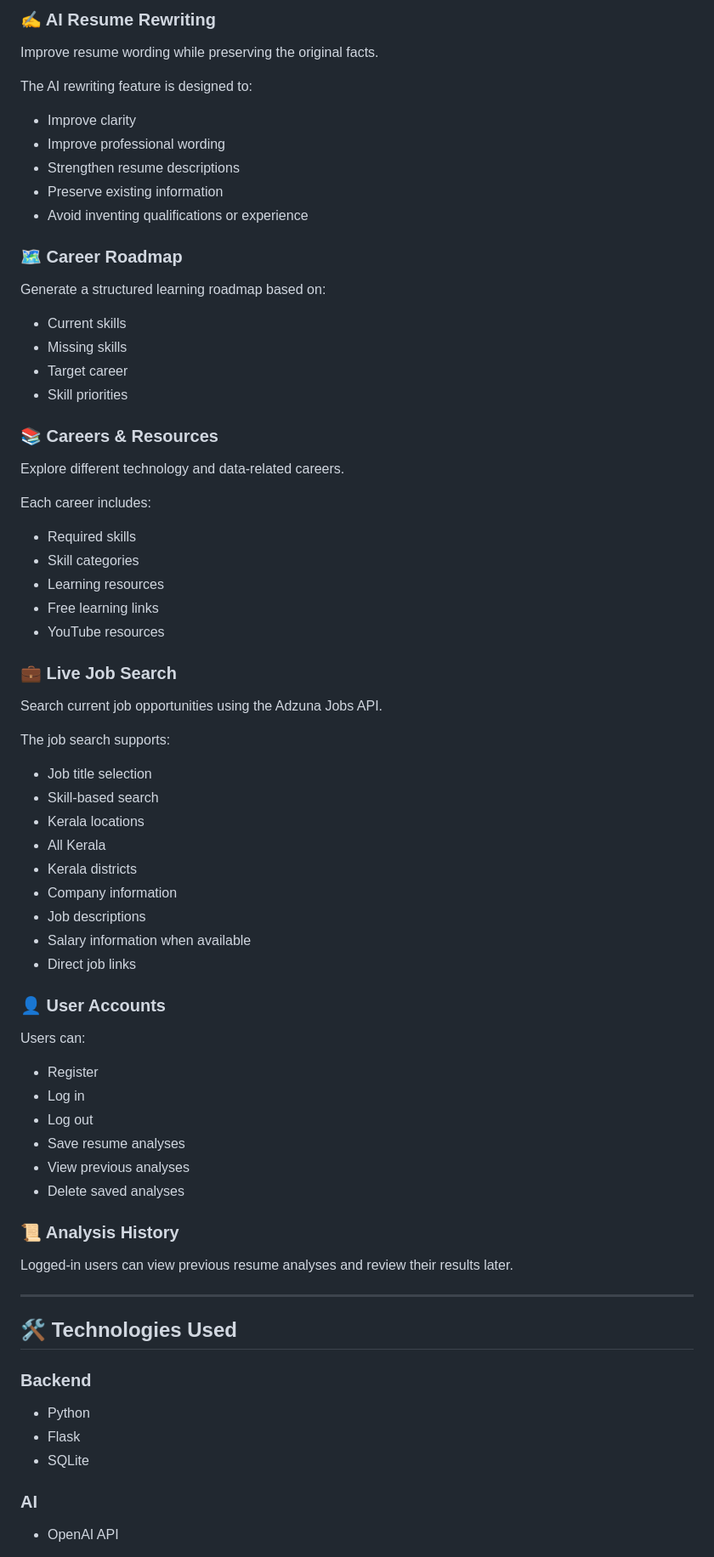
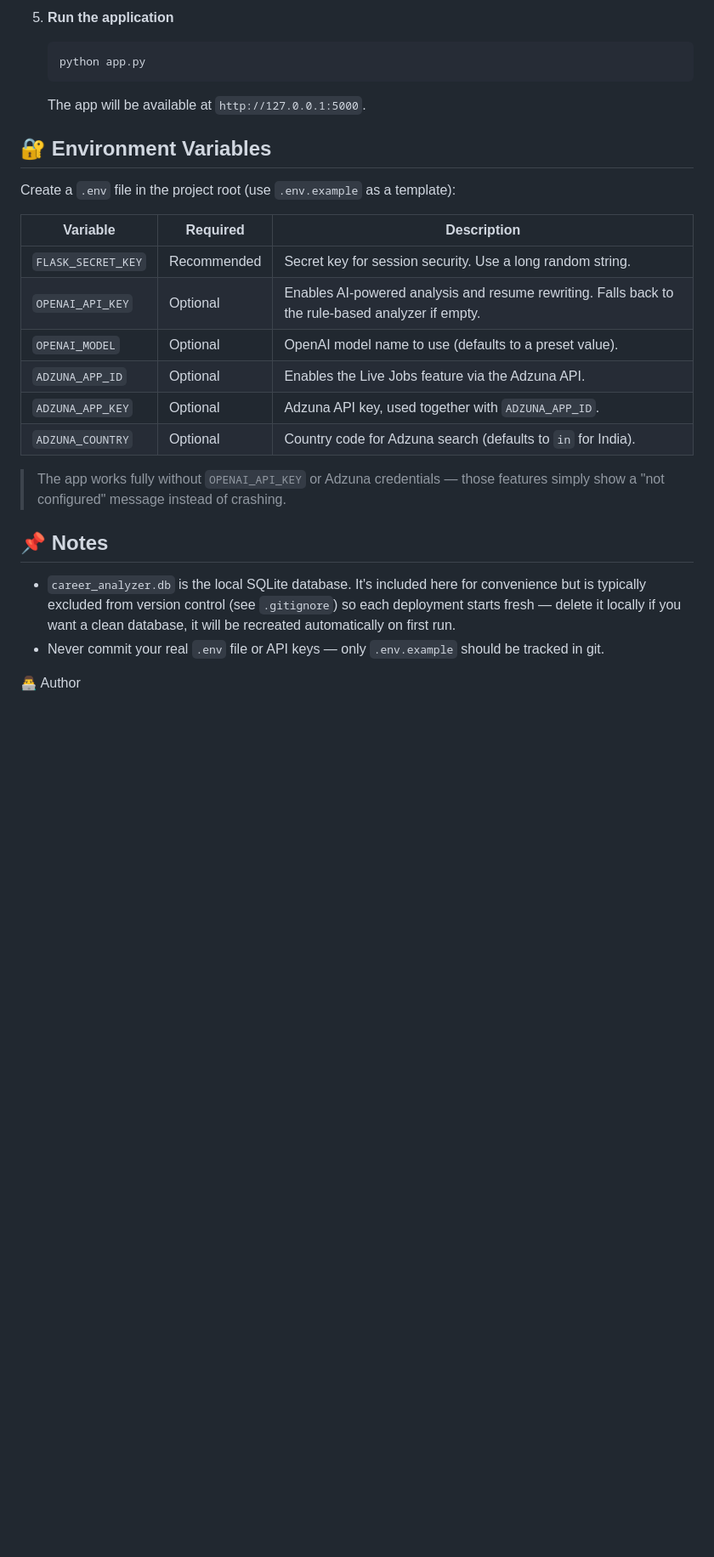
Before and after one commit to Abhiram062004/AI-Powered-Career-Skill-Gap-Analyzer, a Markdown page: README.md, the part around one of its changes. Shown at 85% size. Drawn GitHub-style; blank space fills up the shorter version.

````diff
--- a/README.md
+++ b/README.md
@@ -47,66 +72,29 @@ When an OpenAI API key is configured, the application can provide:
 
-### ✍️ AI Resume Rewriting
-Improve resume wording while preserving the original facts.
+5. **Run the application**
+   ```bash
+   python app.py
+   ```
+   The app will be available at `http://127.0.0.1:5000`.
 
-The AI rewriting feature is designed to:
-- Improve clarity
-- Improve professional wording
-- Strengthen resume descriptions
-- Preserve existing information
-- Avoid inventing qualifications or experience
+## 🔐 Environment Variables
 
-### 🗺️ Career Roadmap
-Generate a structured learning roadmap based on:
-- Current skills
-- Missing skills
-- Target career
-- Skill priorities
+Create a `.env` file in the project root (use `.env.example` as a template):
 
-### 📚 Careers & Resources
-Explore different technology and data-related careers.
+| Variable | Required | Description |
+|---|---|---|
+| `FLASK_SECRET_KEY` | Recommended | Secret key for session security. Use a long random string. |
+| `OPENAI_API_KEY` | Optional | Enables AI-powered analysis and resume rewriting. Falls back to the rule-based analyzer if empty. |
+| `OPENAI_MODEL` | Optional | OpenAI model name to use (defaults to a preset value). |
+| `ADZUNA_APP_ID` | Optional | Enables the Live Jobs feature via the Adzuna API. |
+| `ADZUNA_APP_KEY` | Optional | Adzuna API key, used together with `ADZUNA_APP_ID`. |
+| `ADZUNA_COUNTRY` | Optional | Country code for Adzuna search (defaults to `in` for India). |
 
-Each career includes:
-- Required skills
-- Skill categories
-- Learning resources
-- Free learning links
-- YouTube resources
+> The app works fully without `OPENAI_API_KEY` or Adzuna credentials — those features simply show a "not configured" message instead of crashing.
 
-### 💼 Live Job Search
-Search current job opportunities using the Adzuna Jobs API.
+## 📌 Notes
 
-The job search supports:
-- Job title selection
-- Skill-based search
-- Kerala locations
-- All Kerala
-- Kerala districts
-- Company information
-- Job descriptions
-- Salary information when available
-- Direct job links
+- `career_analyzer.db` is the local SQLite database. It's included here for convenience but is typically excluded from version control (see `.gitignore`) so each deployment starts fresh — delete it locally if you want a clean database, it will be recreated automatically on first run.
+- Never commit your real `.env` file or API keys — only `.env.example` should be tracked in git.
 
-### 👤 User Accounts
-Users can:
-- Register
-- Log in
-- Log out
-- Save resume analyses
-- View previous analyses
-- Delete saved analyses
+👨‍💻 Author
 
-### 📜 Analysis History
-Logged-in users can view previous resume analyses and review their results later.
-
----
-
-## 🛠️ Technologies Used
-
-### Backend
-- Python
-- Flask
-- SQLite
-
-### AI
-- OpenAI API
-
````
Also changed, not shown: other parts of README.md (+59 -108 lines).
